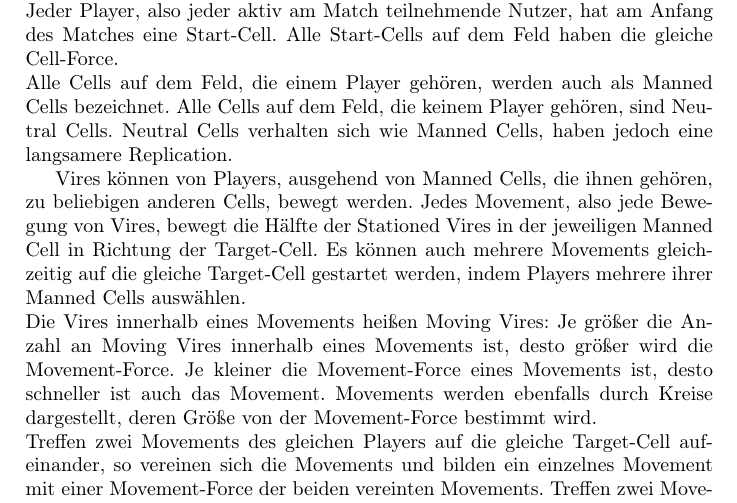
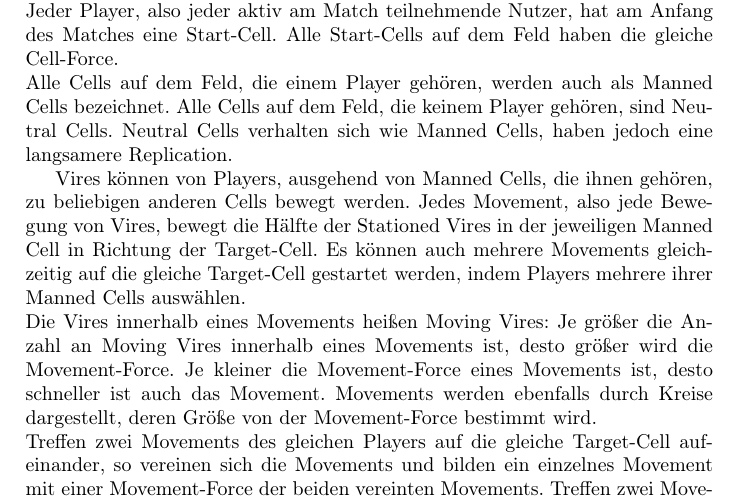
Before and after one commit to Leemyy/vires, a LaTeX paper (doc/fsd/vires.tex, which reads doc/fsd/spielerklaerung.tex): part of page 4 of 18, cut so that both start at the same text. Compiled offline with pdfLaTeX.

Commit message:
Removed redundant comma in Spielerklaerung

```diff
--- a/doc/fsd/spielerklaerung.tex
+++ b/doc/fsd/spielerklaerung.tex
@@ -17,7 +17,7 @@ Alle Start-Cells auf dem Feld haben die gleiche Cell-Force. \\
 Alle Cells auf dem Feld, die einem Player gehören, werden auch als Manned Cells bezeichnet.
 Alle Cells auf dem Feld, die keinem Player gehören, sind Neutral Cells. Neutral Cells verhalten sich wie Manned Cells, haben jedoch eine langsamere Replication.
 
-Vires können von Players, ausgehend von Manned Cells, die ihnen gehören, zu beliebigen anderen Cells, bewegt werden.
+Vires können von Players, ausgehend von Manned Cells, die ihnen gehören, zu beliebigen anderen Cells bewegt werden.
 Jedes Movement, also jede Bewegung von Vires, bewegt die Hälfte der Stationed Vires in der jeweiligen Manned Cell in Richtung der Target-Cell.
 Es können auch mehrere Movements gleichzeitig auf die gleiche Target-Cell gestartet werden, indem Players mehrere ihrer Manned Cells auswählen. \\
 Die Vires innerhalb eines Movements heißen Moving Vires: Je größer die Anzahl an Moving Vires innerhalb eines Movements ist, desto größer wird die Movement-Force.
```
